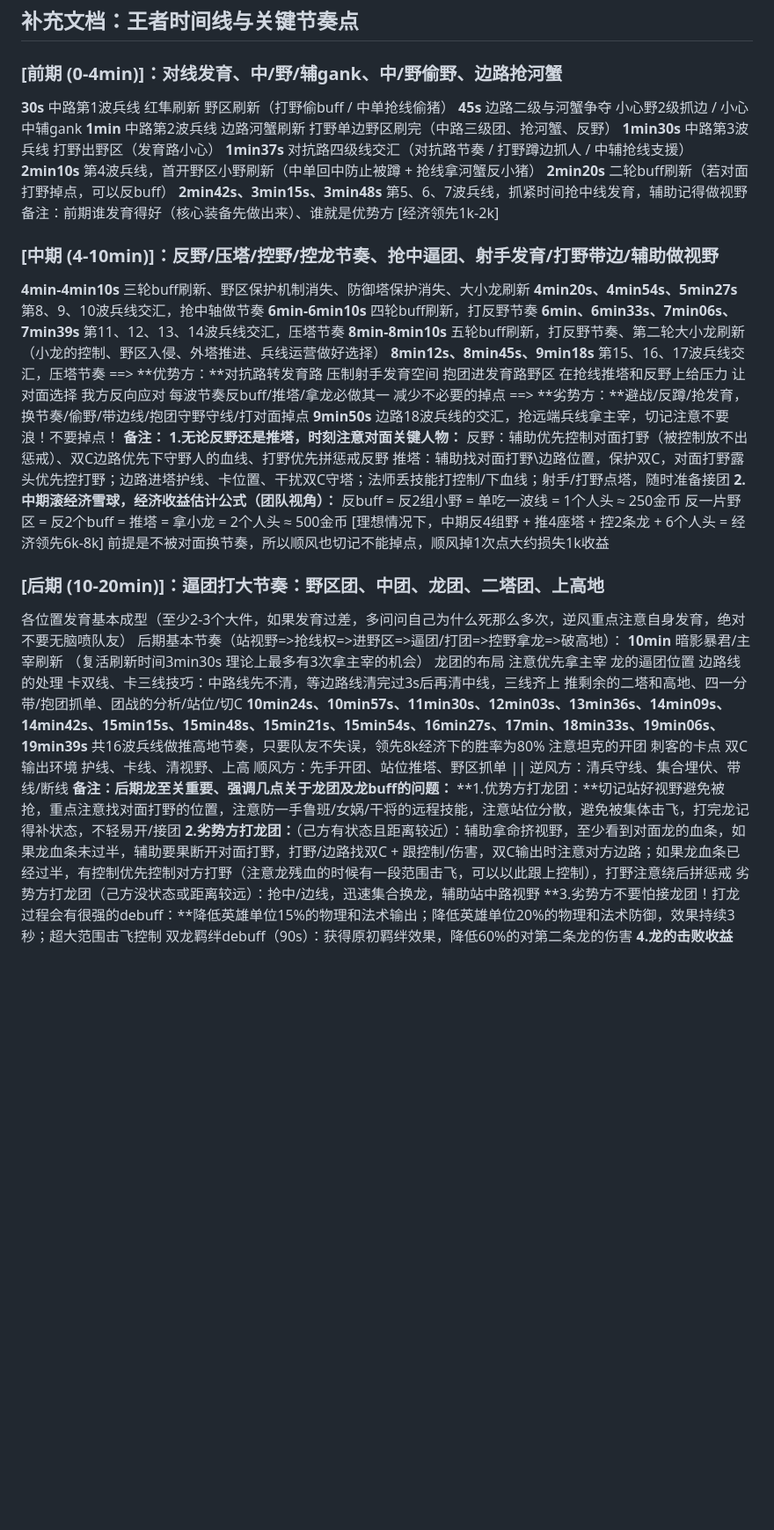
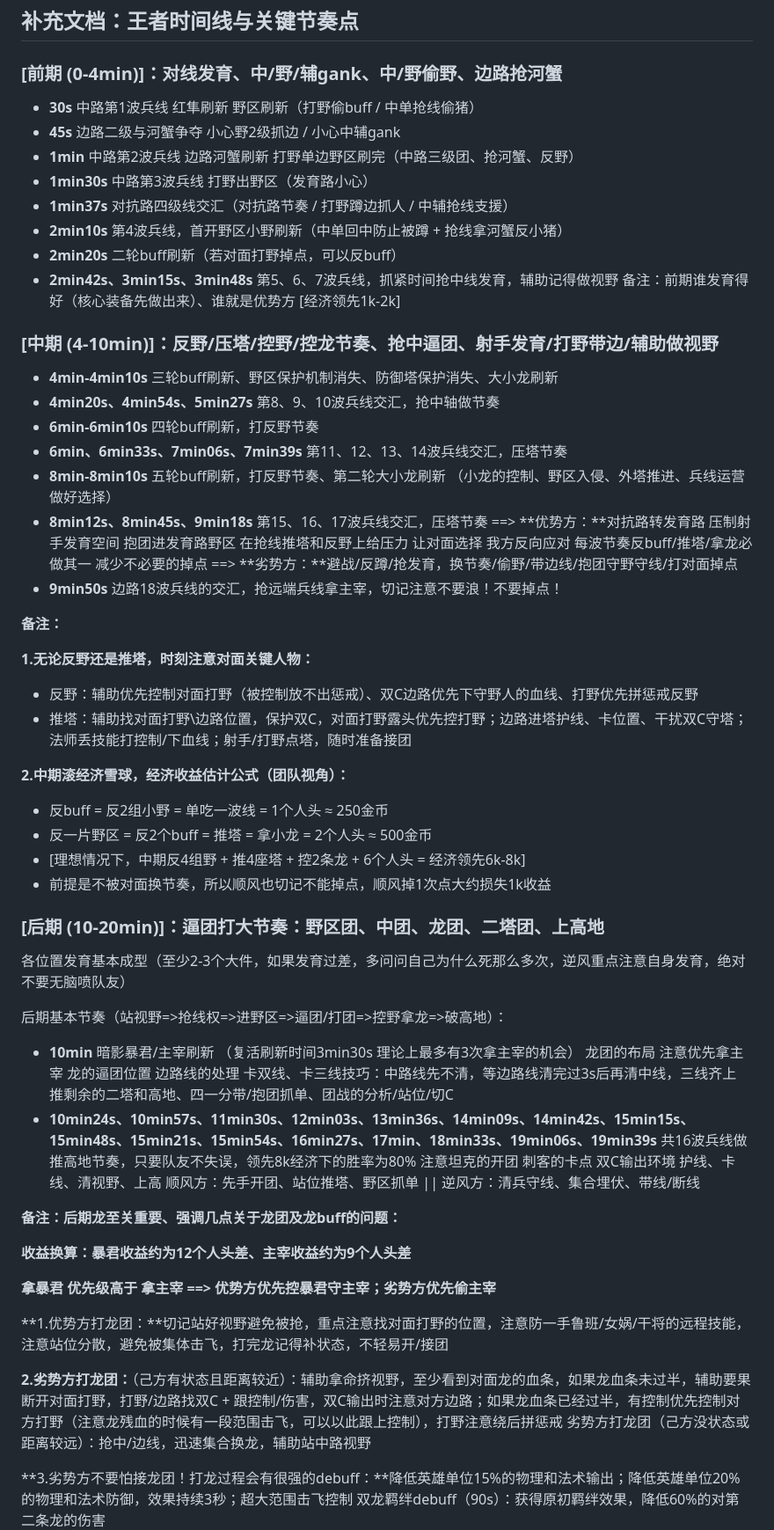
Before and after one commit to Zhang-Yuanhang/Honor-of-Kings, a Markdown page: README.md, the part around the change printed below. Shown: that part at 88% size. Drawn GitHub-style; blank space fills up the shorter version.

Commit message:
Update Counter_list and Comments for Readme

```diff
--- a/README.md
+++ b/README.md
@@ -1,52 +1,66 @@
 ## 补充文档：王者时间线与关键节奏点
 
 ### [前期 (0-4min)]：对线发育、中/野/辅gank、中/野偷野、边路抢河蟹
-**30s** 中路第1波兵线 红隼刷新 野区刷新（打野偷buff / 中单抢线偷猪）
-**45s** 边路二级与河蟹争夺 小心野2级抓边 / 小心中辅gank
-**1min** 中路第2波兵线 边路河蟹刷新 打野单边野区刷完（中路三级团、抢河蟹、反野）
-**1min30s** 中路第3波兵线 打野出野区（发育路小心）
-**1min37s** 对抗路四级线交汇（对抗路节奏 / 打野蹲边抓人 / 中辅抢线支援）
-**2min10s** 第4波兵线，首开野区小野刷新（中单回中防止被蹲 + 抢线拿河蟹反小猪）
-**2min20s** 二轮buff刷新（若对面打野掉点，可以反buff）
-**2min42s、3min15s、3min48s** 第5、6、7波兵线，抓紧时间抢中线发育，辅助记得做视野
+- **30s** 中路第1波兵线 红隼刷新 野区刷新（打野偷buff / 中单抢线偷猪）
+- **45s** 边路二级与河蟹争夺 小心野2级抓边 / 小心中辅gank
+- **1min** 中路第2波兵线 边路河蟹刷新 打野单边野区刷完（中路三级团、抢河蟹、反野）
+- **1min30s** 中路第3波兵线 打野出野区（发育路小心）
+- **1min37s** 对抗路四级线交汇（对抗路节奏 / 打野蹲边抓人 / 中辅抢线支援）
+- **2min10s** 第4波兵线，首开野区小野刷新（中单回中防止被蹲 + 抢线拿河蟹反小猪）
+- **2min20s** 二轮buff刷新（若对面打野掉点，可以反buff）
+- **2min42s、3min15s、3min48s** 第5、6、7波兵线，抓紧时间抢中线发育，辅助记得做视野
 备注：前期谁发育得好（核心装备先做出来）、谁就是优势方 [经济领先1k-2k]
 
 ### [中期 (4-10min)]：反野/压塔/控野/控龙节奏、抢中逼团、射手发育/打野带边/辅助做视野
-**4min-4min10s** 三轮buff刷新、野区保护机制消失、防御塔保护消失、大小龙刷新
-**4min20s、4min54s、5min27s** 第8、9、10波兵线交汇，抢中轴做节奏
-**6min-6min10s** 四轮buff刷新，打反野节奏
-**6min、6min33s、7min06s、7min39s** 第11、12、13、14波兵线交汇，压塔节奏
-**8min-8min10s** 五轮buff刷新，打反野节奏、第二轮大小龙刷新
+- **4min-4min10s** 三轮buff刷新、野区保护机制消失、防御塔保护消失、大小龙刷新
+- **4min20s、4min54s、5min27s** 第8、9、10波兵线交汇，抢中轴做节奏
+- **6min-6min10s** 四轮buff刷新，打反野节奏
+- **6min、6min33s、7min06s、7min39s** 第11、12、13、14波兵线交汇，压塔节奏
+- **8min-8min10s** 五轮buff刷新，打反野节奏、第二轮大小龙刷新
 （小龙的控制、野区入侵、外塔推进、兵线运营做好选择）
-**8min12s、8min45s、9min18s** 第15、16、17波兵线交汇，压塔节奏
-==> **优势方：**对抗路转发育路 压制射手发育空间 抱团进发育路野区 在抢线推塔和反野上给压力 让对面选择 我方反向应对 每波节奏反buff/推塔/拿龙必做其一 减少不必要的掉点
-==> **劣势方：**避战/反蹲/抢发育，换节奏/偷野/带边线/抱团守野守线/打对面掉点
-**9min50s** 边路18波兵线的交汇，抢远端兵线拿主宰，切记注意不要浪！不要掉点！
+- **8min12s、8min45s、9min18s** 第15、16、17波兵线交汇，压塔节奏
+    ==> **优势方：**对抗路转发育路 压制射手发育空间 抱团进发育路野区 在抢线推塔和反野上给压力 让对面选择 我方反向应对 每波节奏反buff/推塔/拿龙必做其一 减少不必要的掉点
+    ==> **劣势方：**避战/反蹲/抢发育，换节奏/偷野/带边线/抱团守野守线/打对面掉点
+- **9min50s** 边路18波兵线的交汇，抢远端兵线拿主宰，切记注意不要浪！不要掉点！
+
 **备注：**
+
 **1.无论反野还是推塔，时刻注意对面关键人物：**
-反野：辅助优先控制对面打野（被控制放不出惩戒）、双C边路优先下守野人的血线、打野优先拼惩戒反野
-推塔：辅助找对面打野\边路位置，保护双C，对面打野露头优先控打野；边路进塔护线、卡位置、干扰双C守塔；法师丢技能打控制/下血线；射手/打野点塔，随时准备接团
+- 反野：辅助优先控制对面打野（被控制放不出惩戒）、双C边路优先下守野人的血线、打野优先拼惩戒反野
+- 推塔：辅助找对面打野\边路位置，保护双C，对面打野露头优先控打野；边路进塔护线、卡位置、干扰双C守塔；法师丢技能打控制/下血线；射手/打野点塔，随时准备接团
+
 **2.中期滚经济雪球，经济收益估计公式（团队视角）：**
-反buff = 反2组小野 = 单吃一波线 = 1个人头 ≈ 250金币
-反一片野区 = 反2个buff = 推塔 = 拿小龙 = 2个人头 ≈ 500金币
-[理想情况下，中期反4组野 + 推4座塔 + 控2条龙 + 6个人头 = 经济领先6k-8k]
-前提是不被对面换节奏，所以顺风也切记不能掉点，顺风掉1次点大约损失1k收益
+- 反buff = 反2组小野 = 单吃一波线 = 1个人头 ≈ 250金币
+- 反一片野区 = 反2个buff = 推塔 = 拿小龙 = 2个人头 ≈ 500金币
+- [理想情况下，中期反4组野 + 推4座塔 + 控2条龙 + 6个人头 = 经济领先6k-8k]
+- 前提是不被对面换节奏，所以顺风也切记不能掉点，顺风掉1次点大约损失1k收益
 
 ### [后期 (10-20min)]：逼团打大节奏：野区团、中团、龙团、二塔团、上高地
+
 各位置发育基本成型（至少2-3个大件，如果发育过差，多问问自己为什么死那么多次，逆风重点注意自身发育，绝对不要无脑喷队友）
+
 后期基本节奏（站视野=>抢线权=>进野区=>逼团/打团=>控野拿龙=>破高地）：
-**10min** 暗影暴君/主宰刷新 （复活刷新时间3min30s 理论上最多有3次拿主宰的机会）
-龙团的布局 注意优先拿主宰 龙的逼团位置 边路线的处理
-卡双线、卡三线技巧：中路线先不清，等边路线清完过3s后再清中线，三线齐上
-推剩余的二塔和高地、四一分带/抱团抓单、团战的分析/站位/切C
-**10min24s、10min57s、11min30s、12min03s、13min36s、14min09s、14min42s、15min15s、15min48s、15min21s、15min54s、16min27s、17min、18min33s、19min06s、19min39s**
-共16波兵线做推高地节奏，只要队友不失误，领先8k经济下的胜率为80%
-注意坦克的开团 刺客的卡点 双C输出环境 护线、卡线、清视野、上高
-顺风方：先手开团、站位推塔、野区抓单 || 逆风方：清兵守线、集合埋伏、带线/断线
+- **10min** 暗影暴君/主宰刷新 （复活刷新时间3min30s 理论上最多有3次拿主宰的机会）
+    龙团的布局 注意优先拿主宰 龙的逼团位置 边路线的处理
+    卡双线、卡三线技巧：中路线先不清，等边路线清完过3s后再清中线，三线齐上
+    推剩余的二塔和高地、四一分带/抱团抓单、团战的分析/站位/切C
+- **10min24s、10min57s、11min30s、12min03s、13min36s、14min09s、14min42s、15min15s、15min48s、15min21s、15min54s、16min27s、17min、18min33s、19min06s、19min39s**
+    共16波兵线做推高地节奏，只要队友不失误，领先8k经济下的胜率为80%
+    注意坦克的开团 刺客的卡点 双C输出环境 护线、卡线、清视野、上高
+    顺风方：先手开团、站位推塔、野区抓单 || 逆风方：清兵守线、集合埋伏、带线/断线
+
 **备注：后期龙至关重要、强调几点关于龙团及龙buff的问题：**
+
+**收益换算：暴君收益约为12个人头差、主宰收益约为9个人头差**
+
+**拿暴君 优先级高于 拿主宰 ==> 优势方优先控暴君守主宰；劣势方优先偷主宰**
+
 **1.优势方打龙团：**切记站好视野避免被抢，重点注意找对面打野的位置，注意防一手鲁班/女娲/干将的远程技能，注意站位分散，避免被集体击飞，打完龙记得补状态，不轻易开/接团
+
 **2.劣势方打龙团：**（己方有状态且距离较近）：辅助拿命挤视野，至少看到对面龙的血条，如果龙血条未过半，辅助要果断开对面打野，打野/边路找双C + 跟控制/伤害，双C输出时注意对方边路；如果龙血条已经过半，有控制优先控制对方打野（注意龙残血的时候有一段范围击飞，可以以此跟上控制），打野注意绕后拼惩戒
 劣势方打龙团（己方没状态或距离较远）：抢中/边线，迅速集合换龙，辅助站中路视野
+
 **3.劣势方不要怕接龙团！打龙过程会有很强的debuff：**降低英雄单位15%的物理和法术输出；降低英雄单位20%的物理和法术防御，效果持续3秒；超大范围击飞控制
 双龙羁绊debuff（90s）：获得原初羁绊效果，降低60%的对第二条龙的伤害
+
 **4.龙的击败收益（简记：暴君打团，主宰推塔）：**
```
Also changed, not shown: other parts of README.md (+14 -2 lines).
